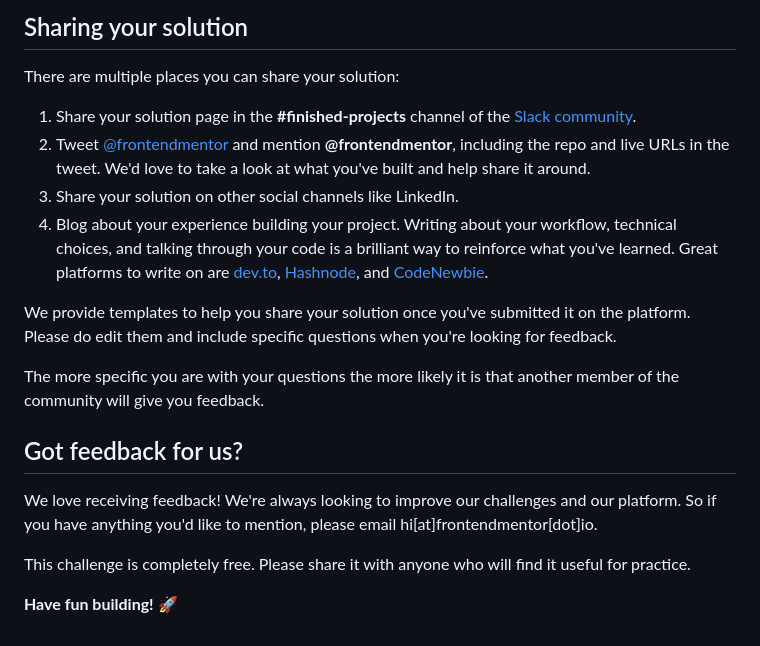
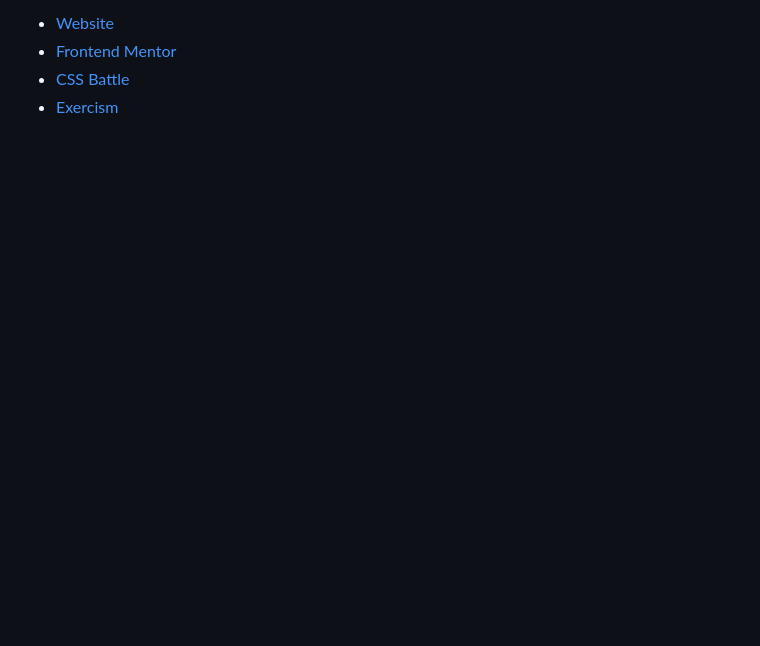
Before and after one commit to Caminaur/Age-calculator-app, a Markdown page: README.md, the part around the change printed below. Drawn GitHub-style; blank space fills up the shorter version.

```diff
--- a/README.md
+++ b/README.md
@@ -83,20 +72,4 @@ Remember, if you're looking for feedback on your solution, be sure to ask questi
-## Sharing your solution
-
-There are multiple places you can share your solution:
-
-1. Share your solution page in the **#finished-projects** channel of the [Slack community](https://www.frontendmentor.io/slack).
-2. Tweet [@frontendmentor](https://twitter.com/frontendmentor) and mention **@frontendmentor**, including the repo and live URLs in the tweet. We'd love to take a look at what you've built and help share it around.
-3. Share your solution on other social channels like LinkedIn.
-4. Blog about your experience building your project. Writing about your workflow, technical choices, and talking through your code is a brilliant way to reinforce what you've learned. Great platforms to write on are [dev.to](https://dev.to/), [Hashnode](https://hashnode.com/), and [CodeNewbie](https://community.codenewbie.org/).
-
-We provide templates to help you share your solution once you've submitted it on the platform. Please do edit them and include specific questions when you're looking for feedback.
-
-The more specific you are with your questions the more likely it is that another member of the community will give you feedback.
-
-## Got feedback for us?
-
-We love receiving feedback! We're always looking to improve our challenges and our platform. So if you have anything you'd like to mention, please email hi[at]frontendmentor[dot]io.
-
-This challenge is completely free. Please share it with anyone who will find it useful for practice.
-
-**Have fun building!** 🚀
+- [Website](https://julian-caminaur.tech/)
+- [Frontend Mentor](https://www.frontendmentor.io/profile/Caminaur)
+- [CSS Battle](https://cssbattle.dev/player/caminaur)
+- [Exercism](https://exercism.org/profiles/Caminaur)
```
Also changed, not shown: other parts of README.md (+37 -48 lines), screenshots/Desktop.png (added), screenshots/Mobile.png (added), 1 other file.
